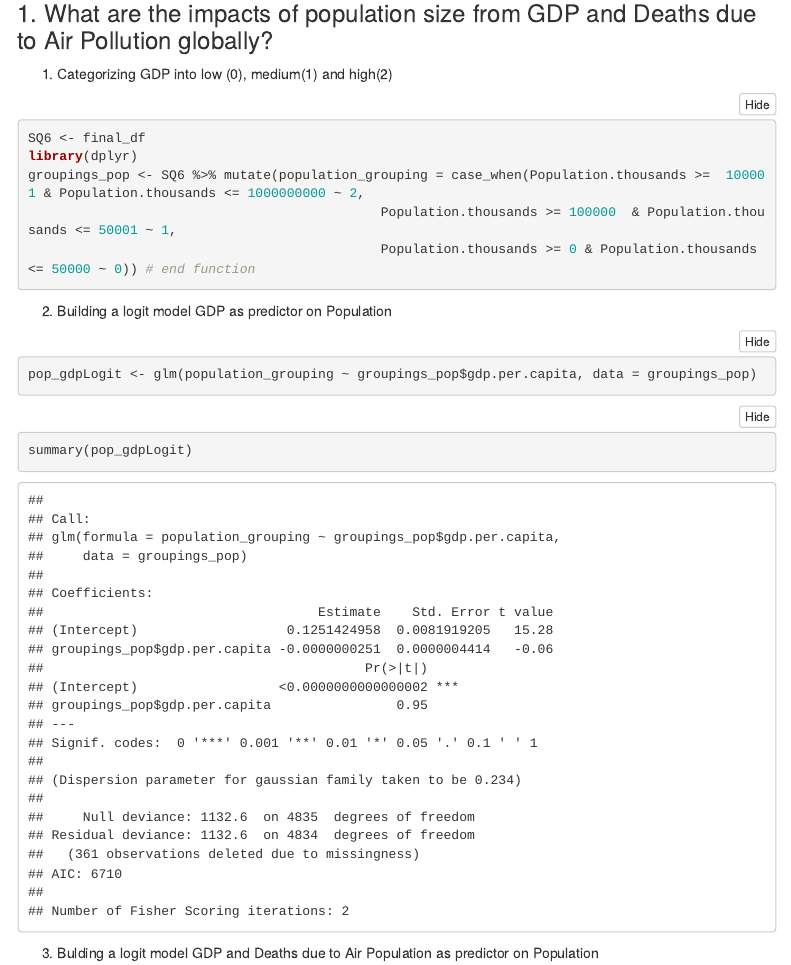
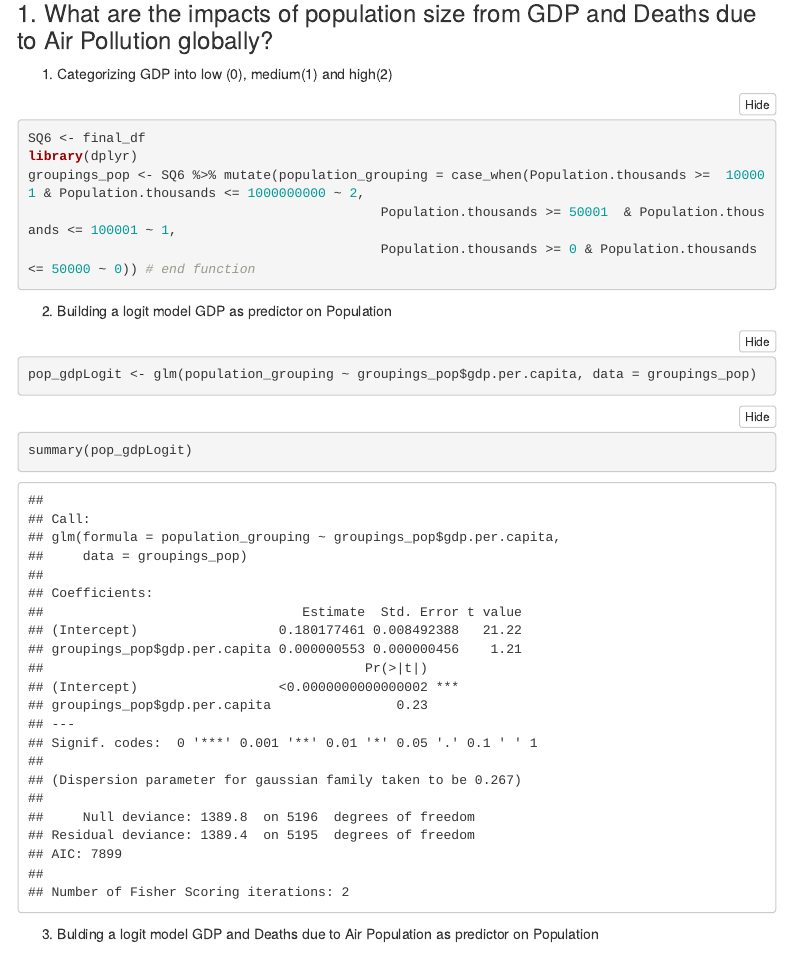
Before and after one commit to goebelclare/GitHub_Repo, an R Markdown document (FInal Project/Final-R_Markdown.Rmd): the page in a window 1100 px wide, from 11340 px down. Rendered offline with R 4.5, knitr and Pandoc, with nearby package versions; folded parts are opened; some code elsewhere in the file could not run offline; menus at the side of the page are left out.

Commit message:
Update Final-R_Markdown.Rmd

````diff
--- a/FInal Project/Final-R_Markdown.Rmd
+++ b/FInal Project/Final-R_Markdown.Rmd
@@ -487,7 +487,7 @@ The strength of the correlation can be quantified by our R^2^ value of `r summar
 SQ6 <- final_df
 library(dplyr)
 groupings_pop <- SQ6 %>% mutate(population_grouping = case_when(Population.thousands >=  100001 & Population.thousands <= 1000000000 ~ 2,
-                                             Population.thousands >= 100000  & Population.thousands <= 50001 ~ 1,
+                                             Population.thousands >= 50001  & Population.thousands <= 100001 ~ 1,
                                              Population.thousands >= 0 & Population.thousands <= 50000 ~ 0)) # end function
 ```
 
````
